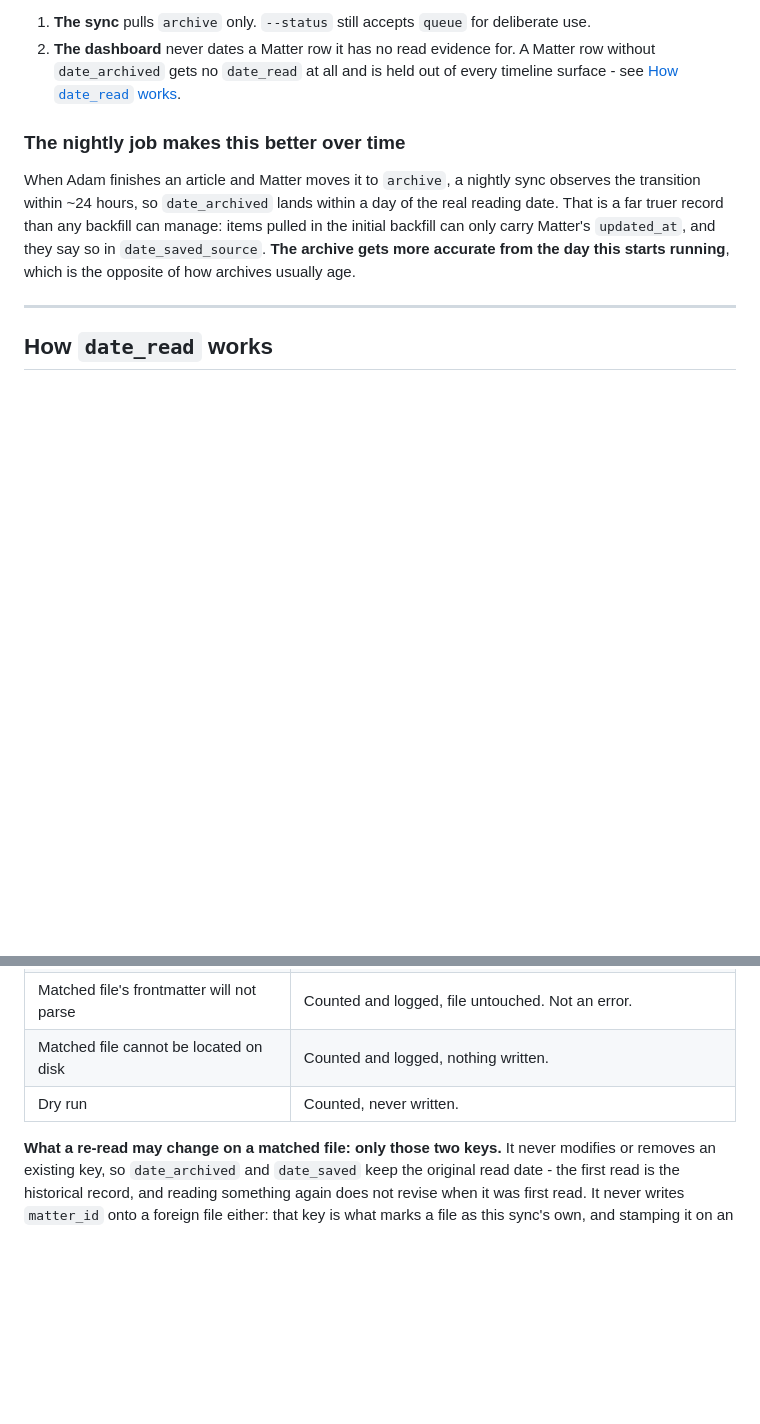
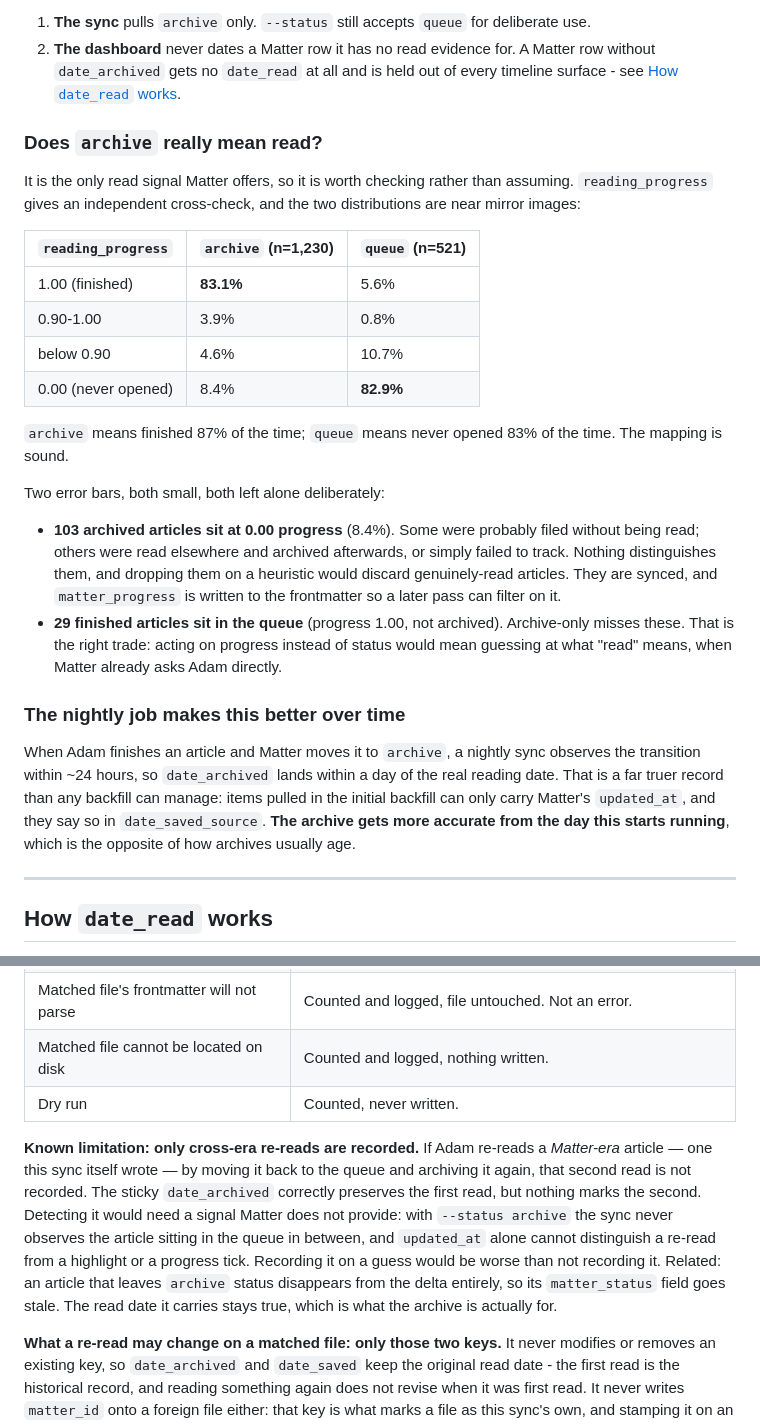
Before and after one commit to adamthede/project-instapaper-archive, a Markdown page: docs/MATTER_SYNC.md, 2 parts joined by grey strips. GitHub-like rendering; blank space fills up the shorter version.

Commit message:
docs(matter): validate archive=read against reading_progress; note the Matter-era re-read limit
reading_progress gives an independent check on the status mapping, and the two
distributions are near mirror images: 83.1% of archived items are at 1.00
(finished) and 82.9% of queued items are at 0.00 (never opened). The mapping is
sound rather than assumed.

Both error bars documented and deliberately left alone: 103 archived items sit
at 0.00 progress (filed without reading, read elsewhere, or failed tracking --
indistinguishable, and dropping them on a heuristic would discard genuinely-read
articles; matter_progress is in the frontmatter for a later pass), and 29
finished articles sit in the queue, which archive-only misses.

Also documents that only CROSS-ERA re-reads are recorded. A Matter-era article
re-read by going queue -> archive again leaves no mark: with --status archive
the sync never observes the queue state in between, and updated_at cannot
distinguish a re-read from a highlight. Recording it on a guess would be worse
than not recording it.

```diff
--- a/docs/MATTER_SYNC.md
+++ b/docs/MATTER_SYNC.md
@@ -36,6 +36,35 @@ Two independent locks, because one default is not a guarantee:
 2. **The dashboard** never dates a Matter row it has no read evidence for. A
    Matter row without `date_archived` gets no `date_read` at all and is held out
    of every timeline surface - see [How `date_read` works](#how-date_read-works).
+
+### Does `archive` really mean read?
+
+It is the only read signal Matter offers, so it is worth checking rather than
+assuming. `reading_progress` gives an independent cross-check, and the two
+distributions are near mirror images:
+
+| `reading_progress` | `archive` (n=1,230) | `queue` (n=521) |
+|---|---|---|
+| 1.00 (finished) | **83.1%** | 5.6% |
+| 0.90-1.00 | 3.9% | 0.8% |
+| below 0.90 | 4.6% | 10.7% |
+| 0.00 (never opened) | 8.4% | **82.9%** |
+
+`archive` means finished 87% of the time; `queue` means never opened 83% of the
+time. The mapping is sound.
+
+Two error bars, both small, both left alone deliberately:
+
+- **103 archived articles sit at 0.00 progress** (8.4%). Some were probably
+  filed without being read; others were read elsewhere and archived afterwards,
+  or simply failed to track. Nothing distinguishes them, and dropping them on a
+  heuristic would discard genuinely-read articles. They are synced, and
+  `matter_progress` is written to the frontmatter so a later pass can filter on
+  it.
+- **29 finished articles sit in the queue** (progress 1.00, not archived).
+  Archive-only misses these. That is the right trade: acting on progress instead
+  of status would mean guessing at what "read" means, when Matter already asks
+  Adam directly.
 
 ### The nightly job makes this better over time
 
@@ -319,6 +348,18 @@ match, in every case:
 | Matched file cannot be located on disk | Counted and logged, nothing written. |
 | Dry run | Counted, never written. |
 
+**Known limitation: only cross-era re-reads are recorded.** If Adam re-reads a
+*Matter-era* article — one this sync itself wrote — by moving it back to the
+queue and archiving it again, that second read is not recorded. The sticky
+`date_archived` correctly preserves the first read, but nothing marks the
+second. Detecting it would need a signal Matter does not provide: with
+`--status archive` the sync never observes the article sitting in the queue in
+between, and `updated_at` alone cannot distinguish a re-read from a highlight or
+a progress tick. Recording it on a guess would be worse than not recording it.
+Related: an article that leaves `archive` status disappears from the delta
+entirely, so its `matter_status` field goes stale. The read date it carries
+stays true, which is what the archive is actually for.
+
 **What a re-read may change on a matched file: only those two keys.** It never
 modifies or removes an existing key, so `date_archived` and `date_saved` keep
 the original read date - the first read is the historical record, and reading
```
